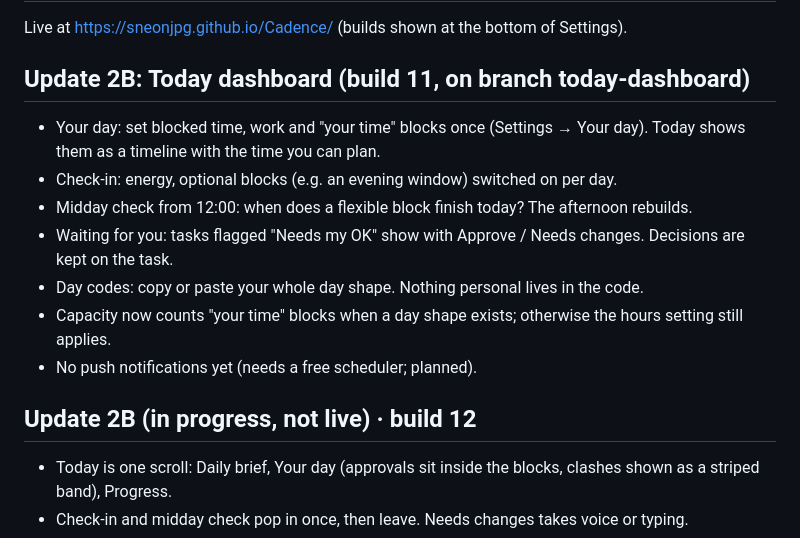
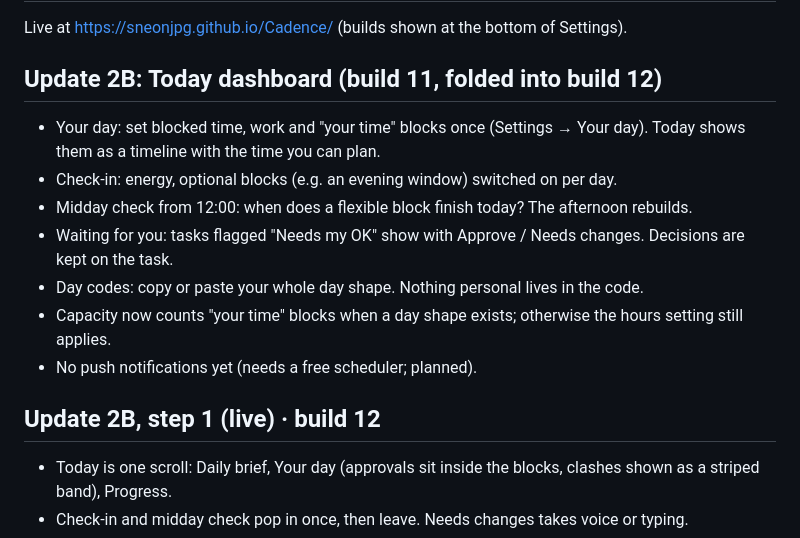
Before and after one commit to sneonjpg/Cadence, a Markdown page: CHANGELOG.md, the part around the change. Drawn GitHub-style.

Commit message:
Change log: step 1 is live
Co-Authored-By: Claude Sonnet 5.5 <noreply@anthropic.com>
Claude-Session: https://claude.ai/code/session_012VM5mZLoWZ8g5Npeeh7kz6

```diff
--- a/CHANGELOG.md
+++ b/CHANGELOG.md
@@ -2,7 +2,7 @@
 
 Live at https://sneonjpg.github.io/Cadence/ (builds shown at the bottom of Settings).
 
-## Update 2B: Today dashboard (build 11, on branch today-dashboard)
+## Update 2B: Today dashboard (build 11, folded into build 12)
 - Your day: set blocked time, work and "your time" blocks once (Settings → Your day). Today shows them as a timeline with the time you can plan.
 - Check-in: energy, optional blocks (e.g. an evening window) switched on per day.
 - Midday check from 12:00: when does a flexible block finish today? The afternoon rebuilds.
@@ -11,7 +11,7 @@ Live at https://sneonjpg.github.io/Cadence/ (builds shown at the bottom of Setti
 - Capacity now counts "your time" blocks when a day shape exists; otherwise the hours setting still applies.
 - No push notifications yet (needs a free scheduler; planned).
 
-## Update 2B (in progress, not live) · build 12
+## Update 2B, step 1 (live) · build 12
 - Today is one scroll: Daily brief, Your day (approvals sit inside the blocks, clashes shown as a striped band), Progress.
 - Check-in and midday check pop in once, then leave. Needs changes takes voice or typing.
 - Five tabs: Today, Plan, Cadence button (middle), Ventures, Settings. Inbox is an icon top right with a count.
```
